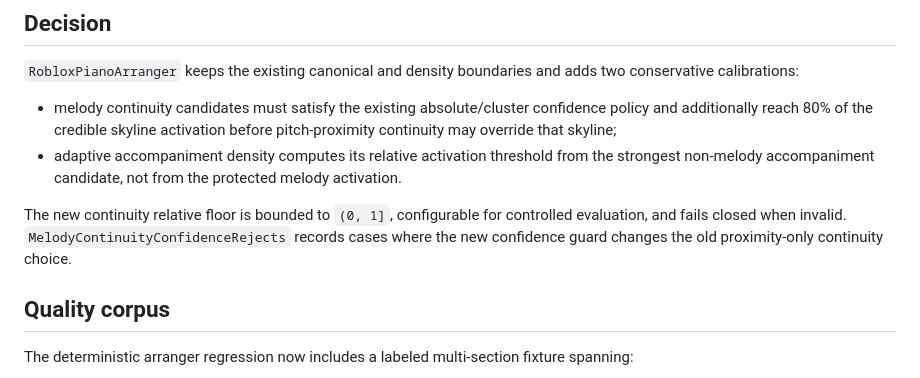
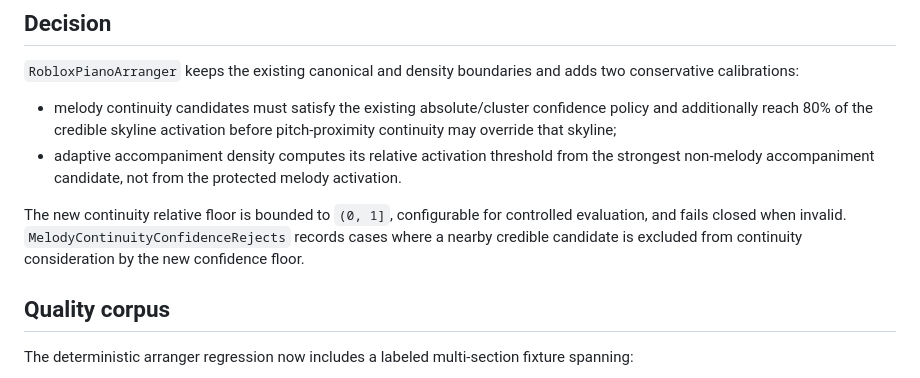
Before and after one commit to Longdotnet/APK-test, a Markdown page: docs/adr/0149-section-aware-arrangement-quality-calibration.md, the part around the change. Drawn GitHub-style.

Commit message:
docs(audio): align Phase 59 diagnostic semantics

```diff
--- a/docs/adr/0149-section-aware-arrangement-quality-calibration.md
+++ b/docs/adr/0149-section-aware-arrangement-quality-calibration.md
@@ -20,7 +20,7 @@ Spotify Basic Pitch is polyphonic and instrument-agnostic but documents that it
 - melody continuity candidates must satisfy the existing absolute/cluster confidence policy and additionally reach 80% of the credible skyline activation before pitch-proximity continuity may override that skyline;
 - adaptive accompaniment density computes its relative activation threshold from the strongest non-melody accompaniment candidate, not from the protected melody activation.
 
-The new continuity relative floor is bounded to `(0, 1]`, configurable for controlled evaluation, and fails closed when invalid. `MelodyContinuityConfidenceRejects` records cases where the new confidence guard changes the old proximity-only continuity choice.
+The new continuity relative floor is bounded to `(0, 1]`, configurable for controlled evaluation, and fails closed when invalid. `MelodyContinuityConfidenceRejects` records cases where a nearby credible candidate is excluded from continuity consideration by the new confidence floor.
 
 ## Quality corpus
 
```
